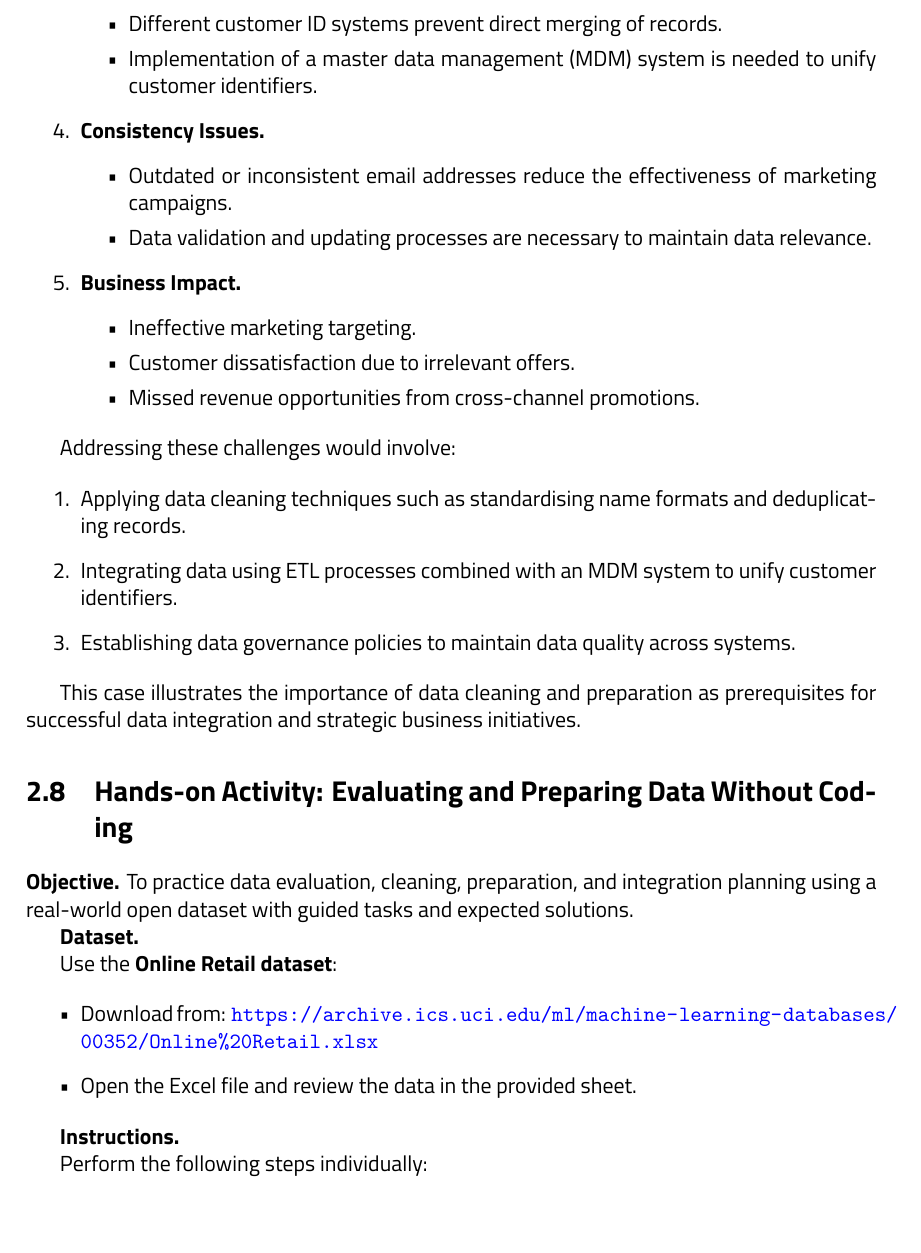
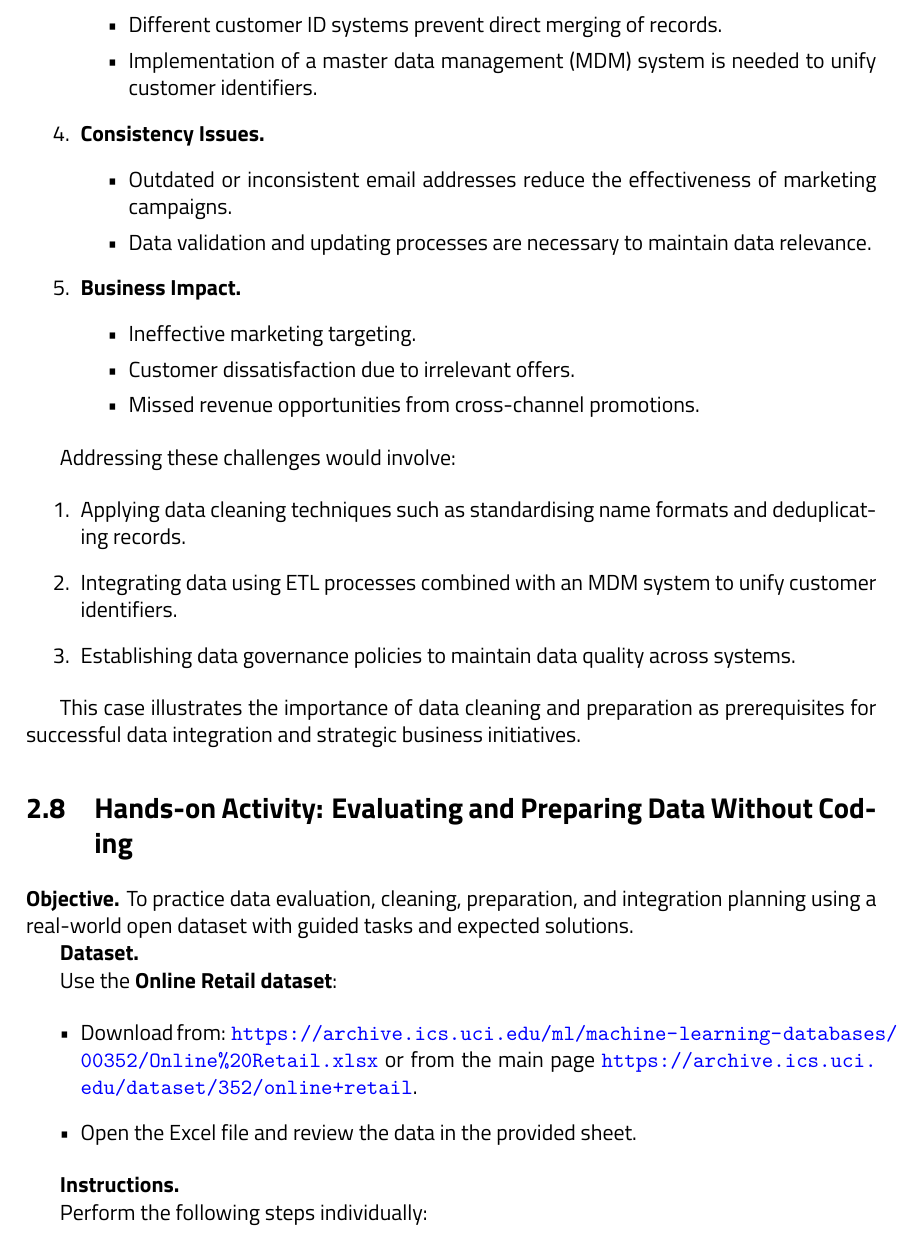
Before and after one commit to alfa-yohannis/big-data-for-business, a LaTeX thesis (module/big-data-for-business.tex, which reads module/chapter07.tex): part of page 18 of 23, cut so that both start at the same text. Compiled offline with XeLaTeX; a LaTeX package or settings file that is missing is left out.

Commit message:
update link

```diff
--- a/module/chapter07.tex
+++ b/module/chapter07.tex
@@ -378,7 +378,7 @@ To practice data evaluation, cleaning, preparation, and integration planning usi
 Use the \textbf{Online Retail dataset}:
 
 \begin{itemize}
-	\item Download from: \url{https://archive.ics.uci.edu/ml/machine-learning-databases/00352/Online%20Retail.xlsx}
+	\item Download from: \url{https://archive.ics.uci.edu/ml/machine-learning-databases/00352/Online%20Retail.xlsx} or from the main page \url{https://archive.ics.uci.edu/dataset/352/online+retail}.
 	\item Open the Excel file and review the data in the provided sheet.
 \end{itemize}
 
```
